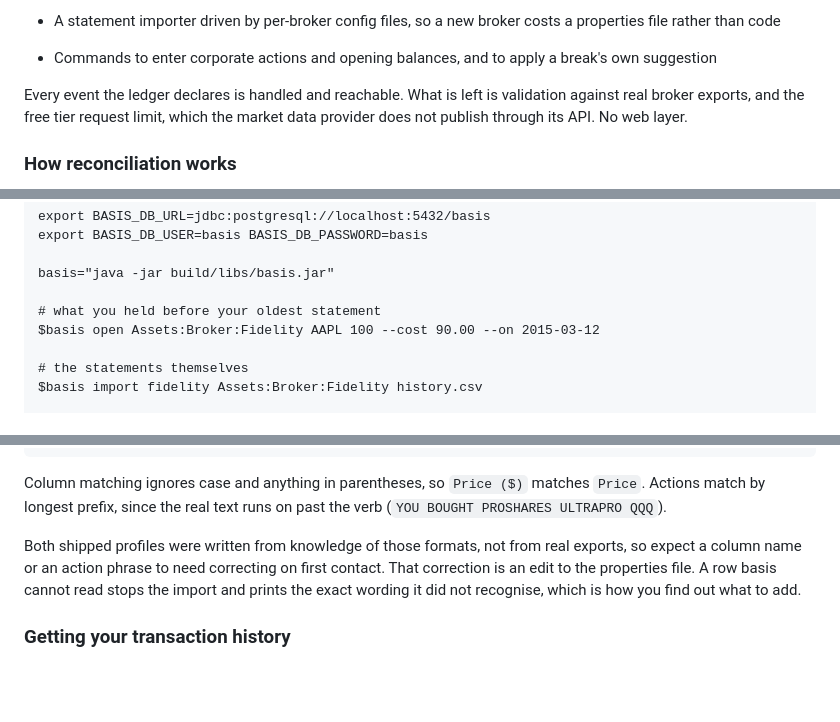
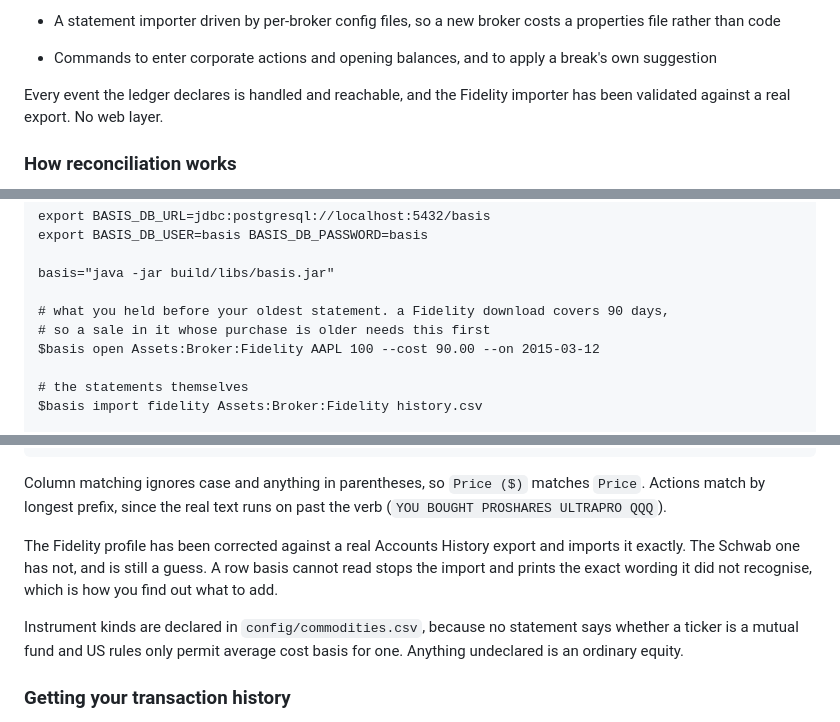
Before and after one commit to lgoyal6/basis, a Markdown page: README.md, 3 parts joined by grey strips. Drawn GitHub-style; blank space fills up the shorter version.

Commit message:
docs: what a real export changed

```diff
--- a/README.md
+++ b/README.md
@@ -36,9 +36,8 @@ Week 4. Ledger core, distributions, transfers, corporate actions, reconciliation
 - Commands to enter corporate actions and opening balances, and to apply a break's
   own suggestion
 
-Every event the ledger declares is handled and reachable. What is left is validation
-against real broker exports, and the free tier request limit, which the market data
-provider does not publish through its API. No web layer.
+Every event the ledger declares is handled and reachable, and the Fidelity importer
+has been validated against a real export. No web layer.
 
 ### How reconciliation works
 
@@ -120,7 +119,8 @@ export BASIS_DB_USER=basis BASIS_DB_PASSWORD=basis
 
 basis="java -jar build/libs/basis.jar"
 
-# what you held before your oldest statement
+# what you held before your oldest statement. a Fidelity download covers 90 days,
+# so a sale in it whose purchase is older needs this first
 $basis open Assets:Broker:Fidelity AAPL 100 --cost 90.00 --on 2015-03-12
 
 # the statements themselves
@@ -171,11 +171,14 @@ Column matching ignores case and anything in parentheses, so `Price ($)` matches
 `Price`. Actions match by longest prefix, since the real text runs on past the verb
 (`YOU BOUGHT PROSHARES ULTRAPRO QQQ`).
 
-Both shipped profiles were written from knowledge of those formats, not from real
-exports, so expect a column name or an action phrase to need correcting on first
-contact. That correction is an edit to the properties file. A row basis cannot read
-stops the import and prints the exact wording it did not recognise, which is how you
-find out what to add.
+The Fidelity profile has been corrected against a real Accounts History export and
+imports it exactly. The Schwab one has not, and is still a guess. A row basis cannot
+read stops the import and prints the exact wording it did not recognise, which is how
+you find out what to add.
+
+Instrument kinds are declared in `config/commodities.csv`, because no statement says
+whether a ticker is a mutual fund and US rules only permit average cost basis for
+one. Anything undeclared is an ordinary equity.
 
 ### Getting your transaction history
 
```
Also changed, not shown: docs/ARCHITECTURE.md (+88 -0 lines).
